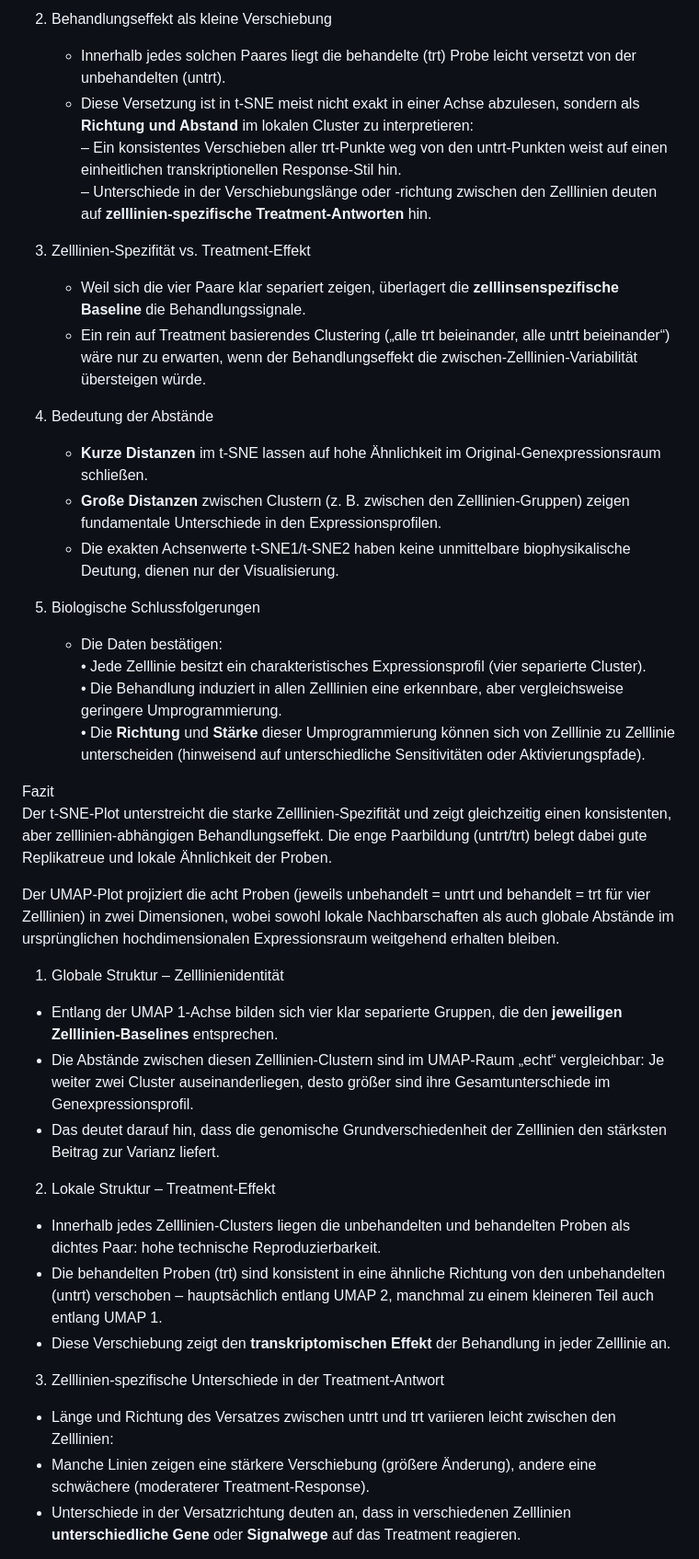
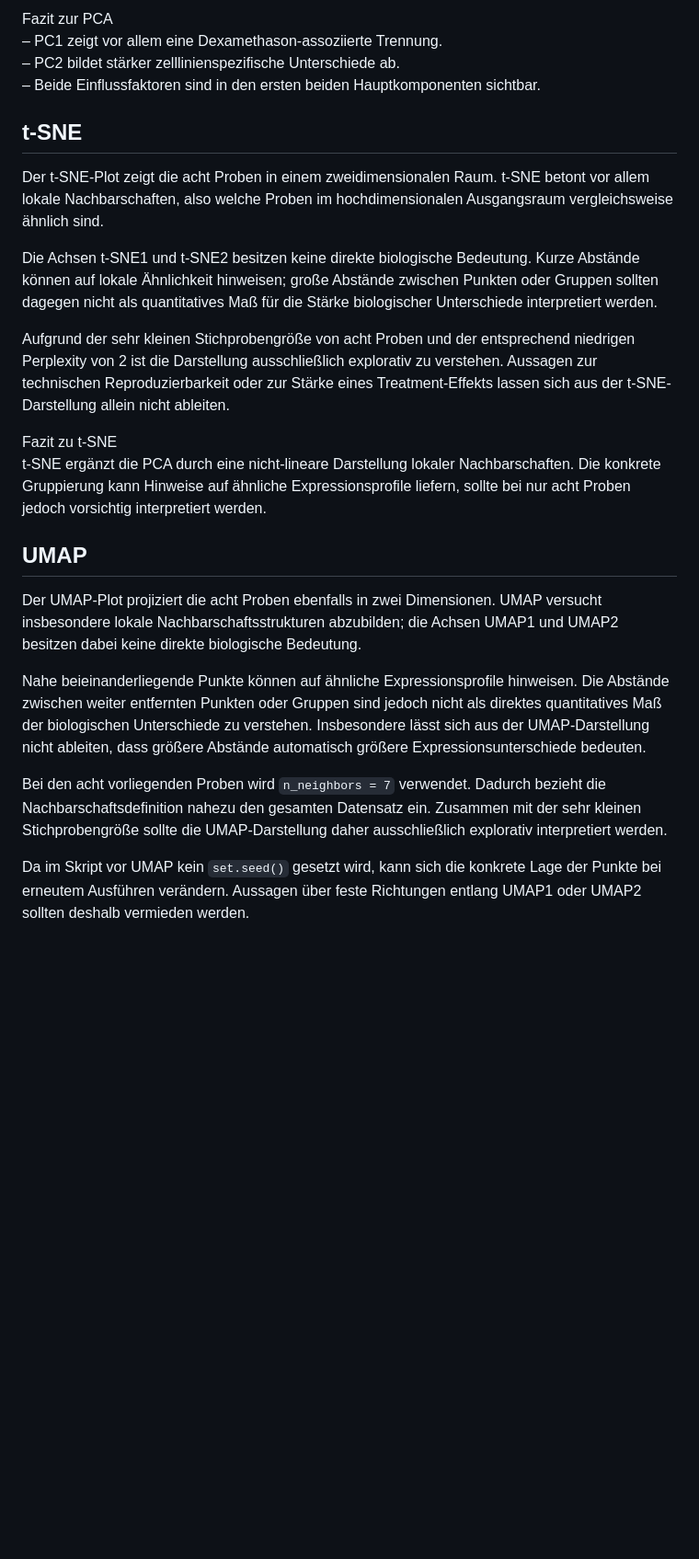
Before and after one commit to MiBr15/Projektarbeit-Data-Science-Gruppe-1, a Markdown page: analysis/Dimensionsreduktion_und_Visualisierung/README.md, the part around one of its changes. Shown at 92% size. Drawn GitHub-style; blank space fills up the shorter version.

```diff
--- a/analysis/Dimensionsreduktion_und_Visualisierung/README.md
+++ b/analysis/Dimensionsreduktion_und_Visualisierung/README.md
@@ -84,45 +63,29 @@ Der t-SNE-Plot zeigt acht Proben (jeweils unbehandelt = untrt und behandelt = tr
 
-2. Behandlungseffekt als kleine Verschiebung
-   - Innerhalb jedes solchen Paares liegt die behandel­te (trt) Probe leicht versetzt von der unbehandel­ten (untrt).
-   - Diese Versetzung ist in t-SNE meist nicht exakt in einer Achse abzulesen, sondern als **Richtung und Abstand** im lokalen Cluster zu interpretieren:
-     – Ein konsistentes Verschieben aller trt-Punkte weg von den untrt-Punkten weist auf einen einheitlichen transkriptionellen Response-Stil hin.
-     – Unterschiede in der Verschiebungslänge oder -richtung zwischen den Zelllinien deuten auf **zelllinien-spezifische Treatment-Antworten** hin.
-
-3. Zelllinien-Spezifität vs. Treatment-Effekt
-   - Weil sich die vier Paare klar separiert zeigen, überlagert die **zelllinsenspezifische Baseline** die Behandlungssignale.
-   - Ein rein auf Treatment basierendes Clustering („alle trt beieinander, alle untrt beieinander“) wäre nur zu erwarten, wenn der Behandlungs­effekt die zwischen-Zelllinien-Variabilität übersteigen würde.
-
-4. Bedeutung der Abstände
-   - **Kurze Distanzen** im t-SNE lassen auf hohe Ähnlichkeit im Original-Genexpressionsraum schließen.
-   - **Große Distanzen** zwischen Clustern (z. B. zwischen den Zelllinien-Gruppen) zeigen fundamentale Unterschiede in den Expressionsprofilen.
-   - Die exakten Achsenwerte t-SNE1/t-SNE2 haben keine unmittelbare biophysikalische Deutung, dienen nur der Visualisierung.
-
-5. Biologische Schlussfolgerungen
-   - Die Daten bestätigen:
-     • Jede Zelllinie besitzt ein charakteristisches Expressionsprofil (vier separierte Cluster).
-     • Die Behandlung induziert in allen Zelllinien eine erkennbare, aber vergleichsweise geringere Umprogrammierung.
-     • Die **Richtung** und **Stärke** dieser Umprogrammierung können sich von Zelllinie zu Zelllinie unterscheiden (hinweisend auf unterschiedliche Sensitivitäten oder Aktivierungspfade).
-
-Fazit
-Der t-SNE-Plot unterstreicht die starke Zelllinien-Spezifität und zeigt gleichzeitig einen konsistenten, aber zelllinien-abhängigen Behandlungs­effekt. Die enge Paarbildung (untrt/trt) belegt dabei gute Replikatreue und lokale Ähnlichkeit der Proben.
+Fazit zur PCA
+– PC1 zeigt vor allem eine Dexamethason-assoziierte Trennung.
+– PC2 bildet stärker zelllinienspezifische Unterschiede ab.
+– Beide Einflussfaktoren sind in den ersten beiden Hauptkomponenten sichtbar.
 
 
+t-SNE
+------
+Der t-SNE-Plot zeigt die acht Proben in einem zweidimensionalen Raum. t-SNE betont vor allem lokale Nachbarschaften, also welche Proben im hochdimensionalen Ausgangsraum vergleichsweise ähnlich sind.
+
+Die Achsen t-SNE1 und t-SNE2 besitzen keine direkte biologische Bedeutung. Kurze Abstände können auf lokale Ähnlichkeit hinweisen; große Abstände zwischen Punkten oder Gruppen sollten dagegen nicht als quantitatives Maß für die Stärke biologischer Unterschiede interpretiert werden.
+
+Aufgrund der sehr kleinen Stichprobengröße von acht Proben und der entsprechend niedrigen Perplexity von 2 ist die Darstellung ausschließlich explorativ zu verstehen. Aussagen zur technischen Reproduzierbarkeit oder zur Stärke eines Treatment-Effekts lassen sich aus der t-SNE-Darstellung allein nicht ableiten.
+
+Fazit zu t-SNE
+t-SNE ergänzt die PCA durch eine nicht-lineare Darstellung lokaler Nachbarschaften. Die konkrete Gruppierung kann Hinweise auf ähnliche Expressionsprofile liefern, sollte bei nur acht Proben jedoch vorsichtig interpretiert werden.
 
 
-Der UMAP-Plot projiziert die acht Proben (jeweils unbehandelt = untrt und behandelt = trt für vier Zelllinien) in zwei Dimensionen, wobei sowohl lokale Nachbarschaften als auch globale Abstände im ursprünglichen hoch­dimensionalen Expressionsraum weitgehend erhalten bleiben.
+UMAP
+----
+Der UMAP-Plot projiziert die acht Proben ebenfalls in zwei Dimensionen. UMAP versucht insbesondere lokale Nachbarschaftsstrukturen abzubilden; die Achsen UMAP1 und UMAP2 besitzen dabei keine direkte biologische Bedeutung.
 
- 1. Globale Struktur – Zelllinienidentität
-  - Entlang der UMAP 1-Achse bilden sich vier klar separierte Gruppen, die den **jeweiligen Zelllinien-Baselines** entsprechen.
-  - Die Abstände zwischen diesen Zelllinien-Clustern sind im UMAP-Raum „echt“ vergleichbar: Je weiter zwei Cluster auseinanderliegen, desto größer sind ihre  Gesamtunterschiede im Genexpressionsprofil.
-  - Das deutet darauf hin, dass die genomische Grundverschiedenheit der Zelllinien den stärksten Beitrag zur Varianz liefert.
+Nahe beieinanderliegende Punkte können auf ähnliche Expressionsprofile hinweisen. Die Abstände zwischen weiter entfernten Punkten oder Gruppen sind jedoch nicht als direktes quantitatives Maß der biologischen Unterschiede zu verstehen. Insbesondere lässt sich aus der UMAP-Darstellung nicht ableiten, dass größere Abstände automatisch größere Expressionsunterschiede bedeuten.
 
- 2. Lokale Struktur – Treatment-Effekt
-  - Innerhalb jedes Zelllinien-Clusters liegen die unbehandelten und behandelten Proben als dichtes Paar: hohe technische Reproduzierbarkeit.
-  - Die behandelten Proben (trt) sind konsistent in eine ähnliche Richtung von den unbehandelten (untrt) verschoben – hauptsächlich entlang UMAP 2, manchmal zu einem kleineren Teil auch entlang UMAP 1.
-  - Diese Verschiebung zeigt den **transkriptomischen Effekt** der Behandlung in jeder Zelllinie an.
+Bei den acht vorliegenden Proben wird `n_neighbors = 7` verwendet. Dadurch bezieht die Nachbarschaftsdefinition nahezu den gesamten Datensatz ein. Zusammen mit der sehr kleinen Stichprobengröße sollte die UMAP-Darstellung daher ausschließlich explorativ interpretiert werden.
 
- 3. Zelllinien-spezifische Unterschiede in der Treatment-Antwort
-  - Länge und Richtung des Versatzes zwischen untrt und trt variieren leicht zwischen den Zelllinien:
-  - Manche Linien zeigen eine stärkere Verschiebung (größere Änderung), andere eine schwächere (moderaterer Treatment-Response).
-  - Unterschiede in der Versatz­richtung deuten an, dass in verschiedenen Zelllinien **unterschiedliche Gene** oder **Signalwege** auf das Treatment reagieren.
+Da im Skript vor UMAP kein `set.seed()` gesetzt wird, kann sich die konkrete Lage der Punkte bei erneutem Ausführen verändern. Aussagen über feste Richtungen entlang UMAP1 oder UMAP2 sollten deshalb vermieden werden.
 
```
Also changed, not shown: other parts of analysis/Dimensionsreduktion_und_Visualisierung/README.md (+36 -59 lines).
